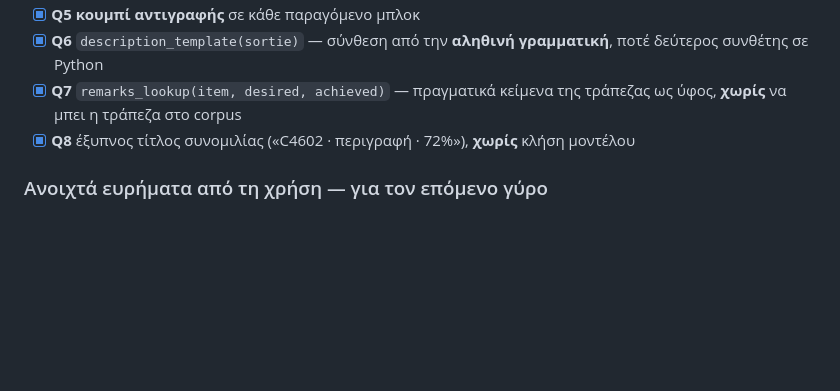
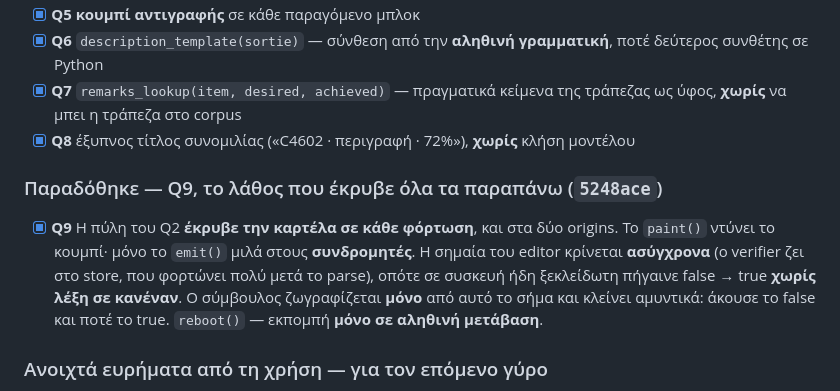
Before and after one commit to Nickkoro21/phase2-remarks, a Markdown page: specs/roadmap.md, the part around the change. Drawn GitHub-style; blank space fills up the shorter version.

Commit message:
Roadmap — Q9 recorded with its commit: the gate that hid what it was guarding
Co-Authored-By: Claude Opus 5 <noreply@anthropic.com>

```diff
--- a/specs/roadmap.md
+++ b/specs/roadmap.md
@@ -207,6 +207,16 @@ build της μονάδας.
 - [x] **Q8** έξυπνος τίτλος συνομιλίας («C4602 · περιγραφή · 72%»), **χωρίς**
       κλήση μοντέλου
 
+### Παραδόθηκε — Q9, το λάθος που έκρυβε όλα τα παραπάνω (`5248ace`)
+
+- [x] **Q9** Η πύλη του Q2 **έκρυβε την καρτέλα σε κάθε φόρτωση**, και στα δύο
+      origins. Το `paint()` ντύνει το κουμπί· μόνο το `emit()` μιλά στους
+      **συνδρομητές**. Η σημαία του editor κρίνεται **ασύγχρονα** (ο verifier
+      ζει στο store, που φορτώνει πολύ μετά το parse), οπότε σε συσκευή ήδη
+      ξεκλείδωτη πήγαινε false → true **χωρίς λέξη σε κανέναν**. Ο σύμβουλος
+      ζωγραφίζεται **μόνο** από αυτό το σήμα και κλείνει αμυντικά: άκουσε το
+      false και ποτέ το true. `reboot()` — εκπομπή **μόνο σε αληθινή μετάβαση**.
+
 ### Ανοιχτά ευρήματα από τη χρήση — για τον επόμενο γύρο
 
 - [ ] **Απλές ερωτήσεις ροής βγαίνουν λάθος.** «Πόσες πτήσεις έχει η ενότητα 41»
```
